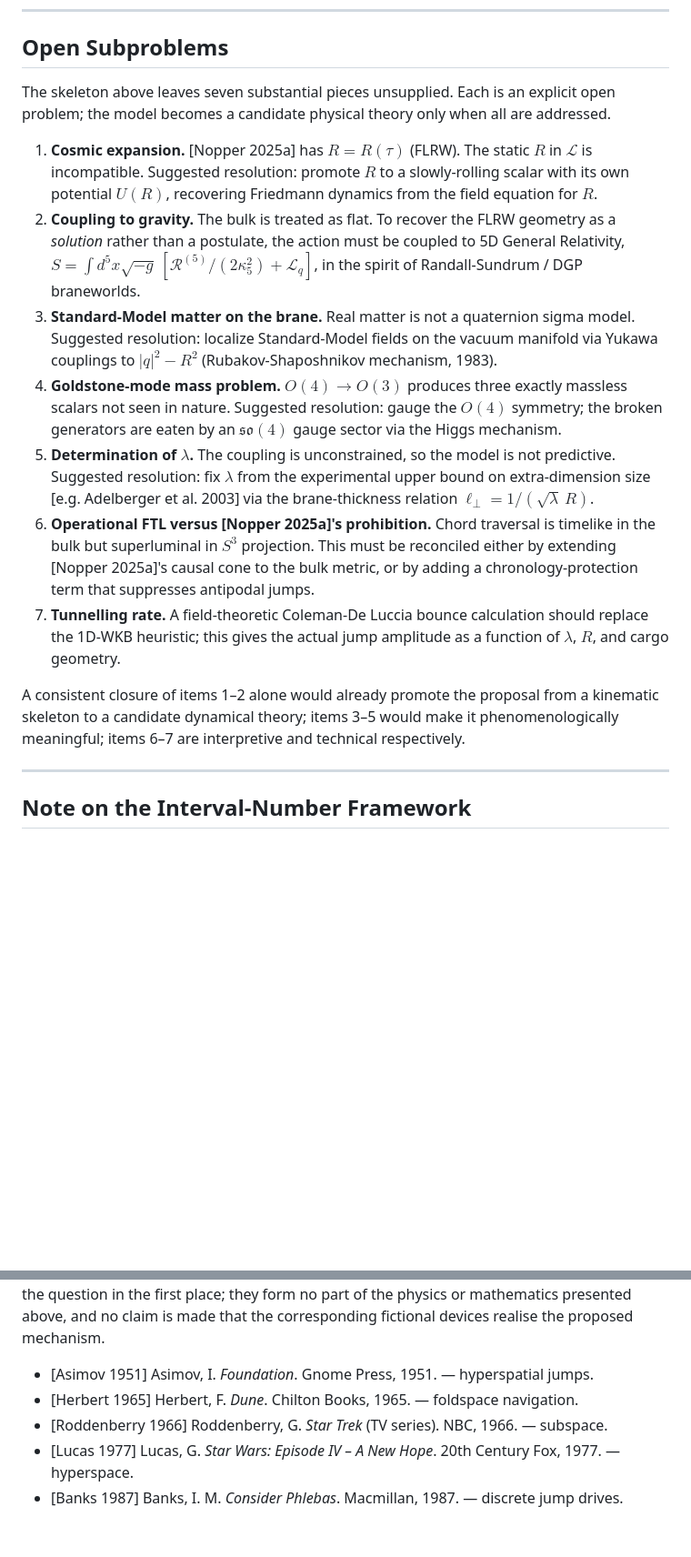
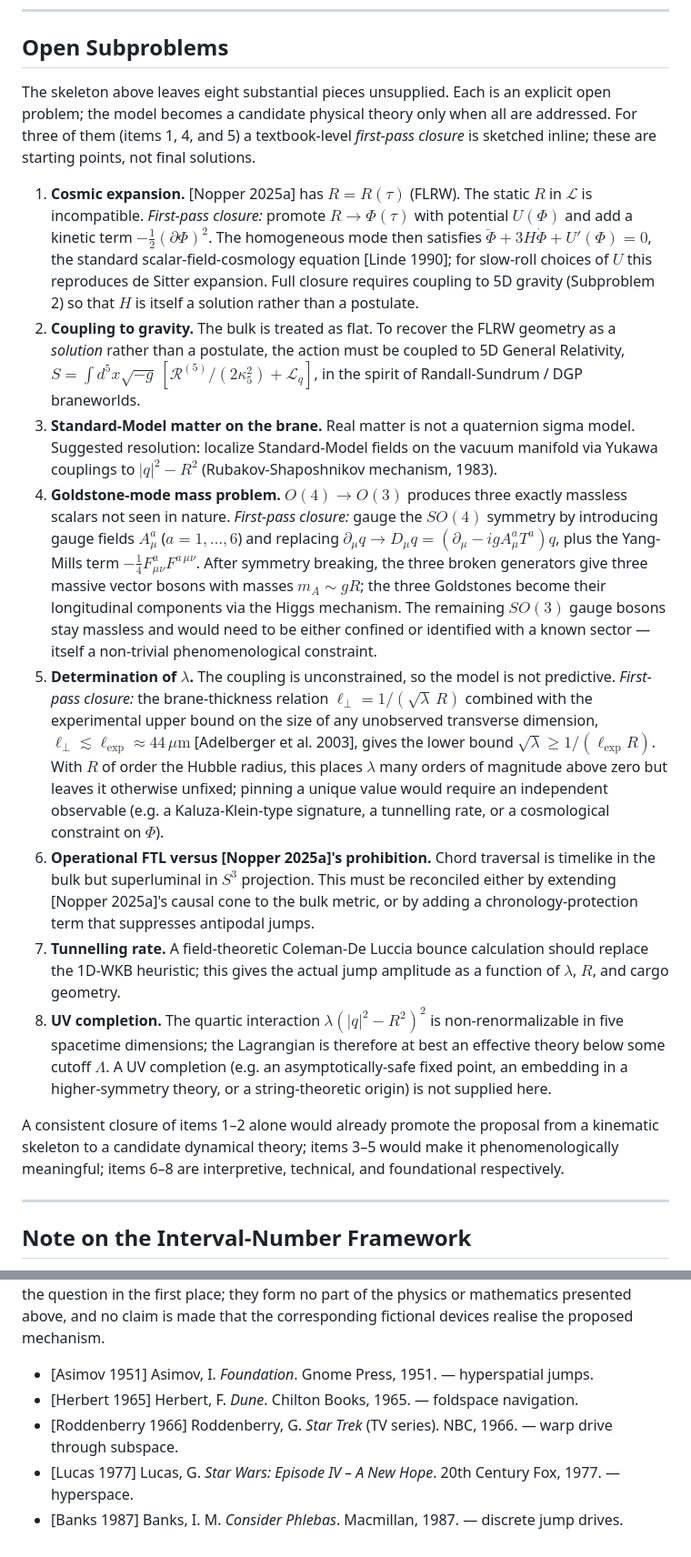
Before and after one commit to McNopper/HyperjumpConcept, a Markdown page: README.md, 2 parts joined by grey strips. Shown at 91% size. Rendered like a GitHub page; blank space fills up the shorter version.

Commit message:
Fixing low hanging fruits

```diff
--- a/README.md
+++ b/README.md
@@ -55,17 +55,18 @@ This much is a clean kinematic skeleton. It is **not yet a complete physical the
 
 ## Open Subproblems
 
-The skeleton above leaves seven substantial pieces unsupplied. Each is an explicit open problem; the model becomes a candidate physical theory only when all are addressed.
+The skeleton above leaves eight substantial pieces unsupplied. Each is an explicit open problem; the model becomes a candidate physical theory only when all are addressed. For three of them (items 1, 4, and 5) a textbook-level *first-pass closure* is sketched inline; these are starting points, not final solutions.
 
-1. **Cosmic expansion.** [Nopper 2025a] has $R = R(\tau)$ (FLRW). The static $R$ in $\mathcal{L}$ is incompatible. Suggested resolution: promote $R$ to a slowly-rolling scalar with its own potential $U(R)$, recovering Friedmann dynamics from the field equation for $R$.
+1. **Cosmic expansion.** [Nopper 2025a] has $R = R(\tau)$ (FLRW). The static $R$ in $\mathcal{L}$ is incompatible. *First-pass closure:* promote $R \to \Phi(\tau)$ with potential $U(\Phi)$ and add a kinetic term $-\tfrac{1}{2}(\partial\Phi)^2$. The homogeneous mode then satisfies $\ddot\Phi + 3H\dot\Phi + U'(\Phi) = 0$, the standard scalar-field-cosmology equation [Linde 1990]; for slow-roll choices of $U$ this reproduces de Sitter expansion. Full closure requires coupling to 5D gravity (Subproblem 2) so that $H$ is itself a solution rather than a postulate.
 2. **Coupling to gravity.** The bulk is treated as flat. To recover the FLRW geometry as a *solution* rather than a postulate, the action must be coupled to 5D General Relativity, $S = \int d^5x\sqrt{-g}\,[\mathcal{R}^{(5)}/(2\kappa_5^2) + \mathcal{L}_q]$, in the spirit of Randall-Sundrum / DGP braneworlds.
 3. **Standard-Model matter on the brane.** Real matter is not a quaternion sigma model. Suggested resolution: localize Standard-Model fields on the vacuum manifold via Yukawa couplings to $|q|^2 - R^2$ (Rubakov-Shaposhnikov mechanism, 1983).
-4. **Goldstone-mode mass problem.** $O(4) \to O(3)$ produces three exactly massless scalars not seen in nature. Suggested resolution: gauge the $O(4)$ symmetry; the broken generators are eaten by an $\mathfrak{so}(4)$ gauge sector via the Higgs mechanism.
-5. **Determination of $\lambda$.** The coupling is unconstrained, so the model is not predictive. Suggested resolution: fix $\lambda$ from the experimental upper bound on extra-dimension size [e.g. Adelberger et al. 2003] via the brane-thickness relation $\ell_\perp = 1/(\sqrt{\lambda}\,R)$.
+4. **Goldstone-mode mass problem.** $O(4) \to O(3)$ produces three exactly massless scalars not seen in nature. *First-pass closure:* gauge the $SO(4)$ symmetry by introducing gauge fields $A_\mu^a$ ($a = 1,\dots,6$) and replacing $\partial_\mu q \to D_\mu q = (\partial_\mu - igA_\mu^a T^a)q$, plus the Yang-Mills term $-\tfrac{1}{4}F^a_{\mu\nu}F^{a\,\mu\nu}$. After symmetry breaking, the three broken generators give three massive vector bosons with masses $m_A \sim gR$; the three Goldstones become their longitudinal components via the Higgs mechanism. The remaining $SO(3)$ gauge bosons stay massless and would need to be either confined or identified with a known sector — itself a non-trivial phenomenological constraint.
+5. **Determination of $\lambda$.** The coupling is unconstrained, so the model is not predictive. *First-pass closure:* the brane-thickness relation $\ell_\perp = 1/(\sqrt\lambda\,R)$ combined with the experimental upper bound on the size of any unobserved transverse dimension, $\ell_\perp \lesssim \ell_{\exp} \approx 44\,\mu\text{m}$ [Adelberger et al. 2003], gives the lower bound $\sqrt\lambda \geq 1/(\ell_{\exp} R)$. With $R$ of order the Hubble radius, this places $\lambda$ many orders of magnitude above zero but leaves it otherwise unfixed; pinning a unique value would require an independent observable (e.g. a Kaluza-Klein-type signature, a tunnelling rate, or a cosmological constraint on $\Phi$).
 6. **Operational FTL versus [Nopper 2025a]'s prohibition.** Chord traversal is timelike in the bulk but superluminal in $S^3$ projection. This must be reconciled either by extending [Nopper 2025a]'s causal cone to the bulk metric, or by adding a chronology-protection term that suppresses antipodal jumps.
 7. **Tunnelling rate.** A field-theoretic Coleman-De Luccia bounce calculation should replace the 1D-WKB heuristic; this gives the actual jump amplitude as a function of $\lambda$, $R$, and cargo geometry.
+8. **UV completion.** The quartic interaction $\lambda(|q|^2 - R^2)^2$ is non-renormalizable in five spacetime dimensions; the Lagrangian is therefore at best an effective theory below some cutoff $\Lambda$. A UV completion (e.g. an asymptotically-safe fixed point, an embedding in a higher-symmetry theory, or a string-theoretic origin) is not supplied here.
 
-A consistent closure of items 1–2 alone would already promote the proposal from a kinematic skeleton to a candidate dynamical theory; items 3–5 would make it phenomenologically meaningful; items 6–7 are interpretive and technical respectively.
+A consistent closure of items 1–2 alone would already promote the proposal from a kinematic skeleton to a candidate dynamical theory; items 3–5 would make it phenomenologically meaningful; items 6–8 are interpretive, technical, and foundational respectively.
 
 ---
 
@@ -121,6 +123,6 @@ The motivating question of this note — whether a higher-dimensional shortcut b
 
 - [Asimov 1951] Asimov, I. *Foundation*. Gnome Press, 1951. — hyperspatial jumps.
 - [Herbert 1965] Herbert, F. *Dune*. Chilton Books, 1965. — foldspace navigation.
-- [Roddenberry 1966] Roddenberry, G. *Star Trek* (TV series). NBC, 1966. — subspace.
+- [Roddenberry 1966] Roddenberry, G. *Star Trek* (TV series). NBC, 1966. — warp drive through subspace.
 - [Lucas 1977] Lucas, G. *Star Wars: Episode IV – A New Hope*. 20th Century Fox, 1977. — hyperspace.
 - [Banks 1987] Banks, I. M. *Consider Phlebas*. Macmillan, 1987. — discrete jump drives.
```
Also changed, not shown: other parts of README.md (+3 -2 lines).
